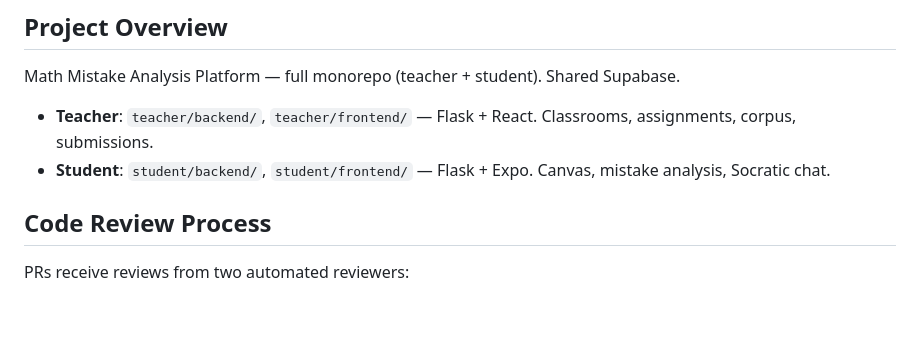
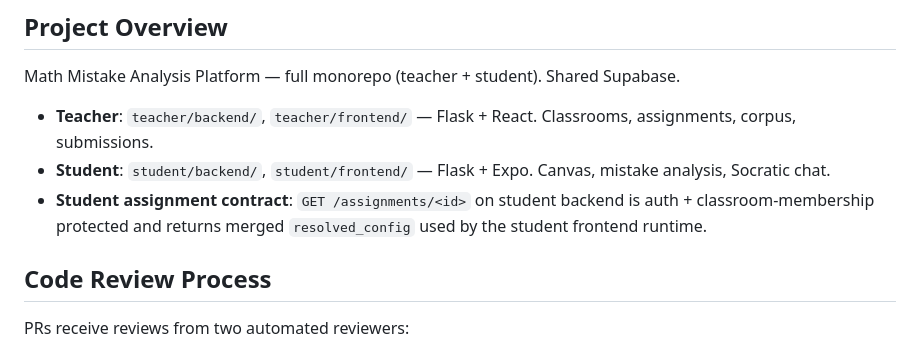
Before and after one commit to sfjchen/Veridian, a Markdown page: CLAUDE.md, the part around the change. Drawn GitHub-style; blank space fills up the shorter version.

```diff
--- a/CLAUDE.md
+++ b/CLAUDE.md
@@ -8,6 +8,7 @@ Math Mistake Analysis Platform — full monorepo (teacher + student). Shared Sup
 
 - **Teacher**: `teacher/backend/`, `teacher/frontend/` — Flask + React. Classrooms, assignments, corpus, submissions.
 - **Student**: `student/backend/`, `student/frontend/` — Flask + Expo. Canvas, mistake analysis, Socratic chat.
+- **Student assignment contract**: `GET /assignments/<id>` on student backend is auth + classroom-membership protected and returns merged `resolved_config` used by the student frontend runtime.
 
 ## Code Review Process
 
```
Also changed, not shown: PLAN.md (+17 -11 lines), README.md (+10 -0 lines).
